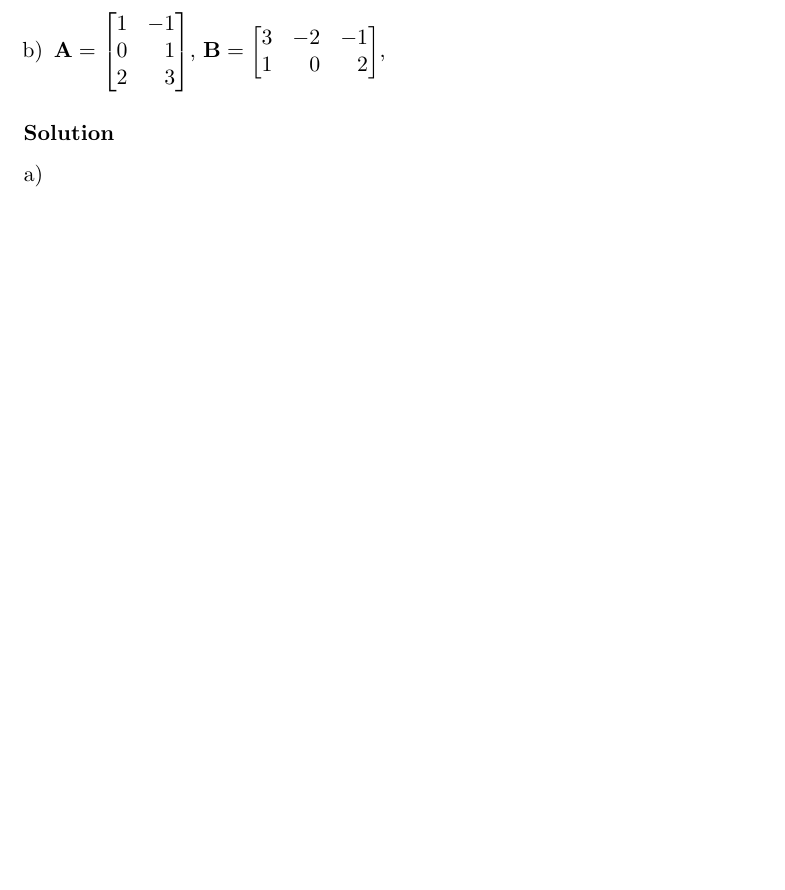
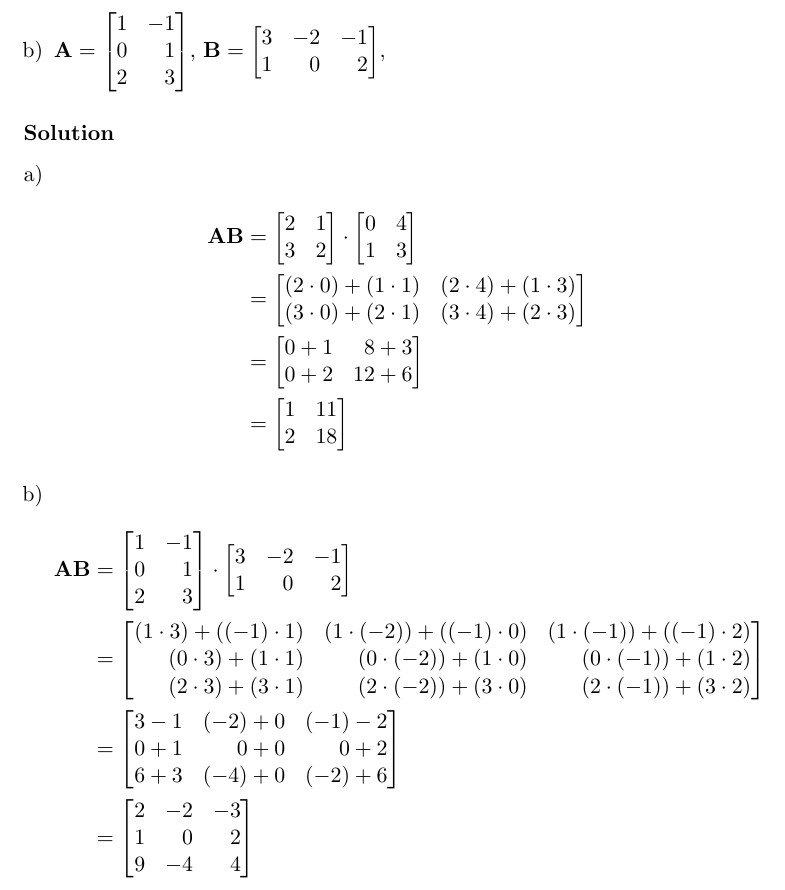
Before and after one commit to RagnarArdal/dim-ta-solutions, a LaTeX document (05/05.tex, which reads 05/problems/2.6.3ab.tex): part of page 8 of 10, cut so that both start at the same text, the shorter picture padded with empty space. Compiled offline with pdfLaTeX.

Commit message:
Did a solution of 2.6.3

```diff
--- a/05/problems/2.6.3ab.tex
+++ b/05/problems/2.6.3ab.tex
@@ -22,5 +22,26 @@
 \solution
 	\begin{subproblem}
 		\item
+			\begin{align*}
+				\mathbf{AB} &= \begin{bmatrix*}[r] 2 & 1 \\ 3 & 2 \end{bmatrix*} \cdot \begin{bmatrix*}[r] 0 & 4 \\ 1 & 3 \end{bmatrix*} \\
+				            &= \begin{bmatrix*}[r] (2 \cdot 0) + (1 \cdot 1) & (2 \cdot 4) + (1 \cdot 3) \\ (3 \cdot 0) + (2 \cdot 1) & (3 \cdot 4) + (2 \cdot 3) \end{bmatrix*} \\
+				            &= \begin{bmatrix*}[r] 0 + 1 & 8 + 3 \\ 0 + 2 & 12 + 6 \end{bmatrix*} \\
+				            &= \begin{bmatrix*}[r] 1 & 11 \\ 2 & 18 \end{bmatrix*}
+			\end{align*}
 		\item
+			\begin{align*}
+				\mathbf{AB} &= \begin{bmatrix*}[r] 1 &-1 \\ 0 & 1 \\ 2 & 3 \end{bmatrix*} \cdot \begin{bmatrix*}[r] 3 &-2 &-1 \\ 1 & 0 & 2 \end{bmatrix*} \\
+				&= \begin{bmatrix*}[r] (1 \cdot 3) + ((-1) \cdot 1) & (1 \cdot (-2)) + ((-1) \cdot 0) & (1 \cdot (-1)) + ((-1) \cdot 2) \\
+				                       (0 \cdot 3) + (1 \cdot 1) & (0 \cdot (-2)) + (1 \cdot 0) & (0 \cdot (-1)) + (1 \cdot 2) \\
+				                       (2 \cdot 3) + (3 \cdot 1) & (2 \cdot (-2)) + (3 \cdot 0) & (2 \cdot (-1)) + (3 \cdot 2)
+				   \end{bmatrix*} \\
+				&= \begin{bmatrix*}[r] 3 - 1 & (-2) + 0 & (-1) - 2 \\
+				                       0 + 1 & 0 + 0 & 0 + 2 \\
+									   6 + 3 & (-4) + 0 & (-2) + 6
+				   \end{bmatrix*} \\
+				&= \begin{bmatrix*}[r] 2 & -2 & -3 \\
+				                       1 & 0 & 2 \\
+									   9 & -4 & 4
+				   \end{bmatrix*}
+			\end{align*}
 	\end{subproblem}
```
Also changed, not shown: 05/problems/2.6.3ab.tex (2 more changed lines).
